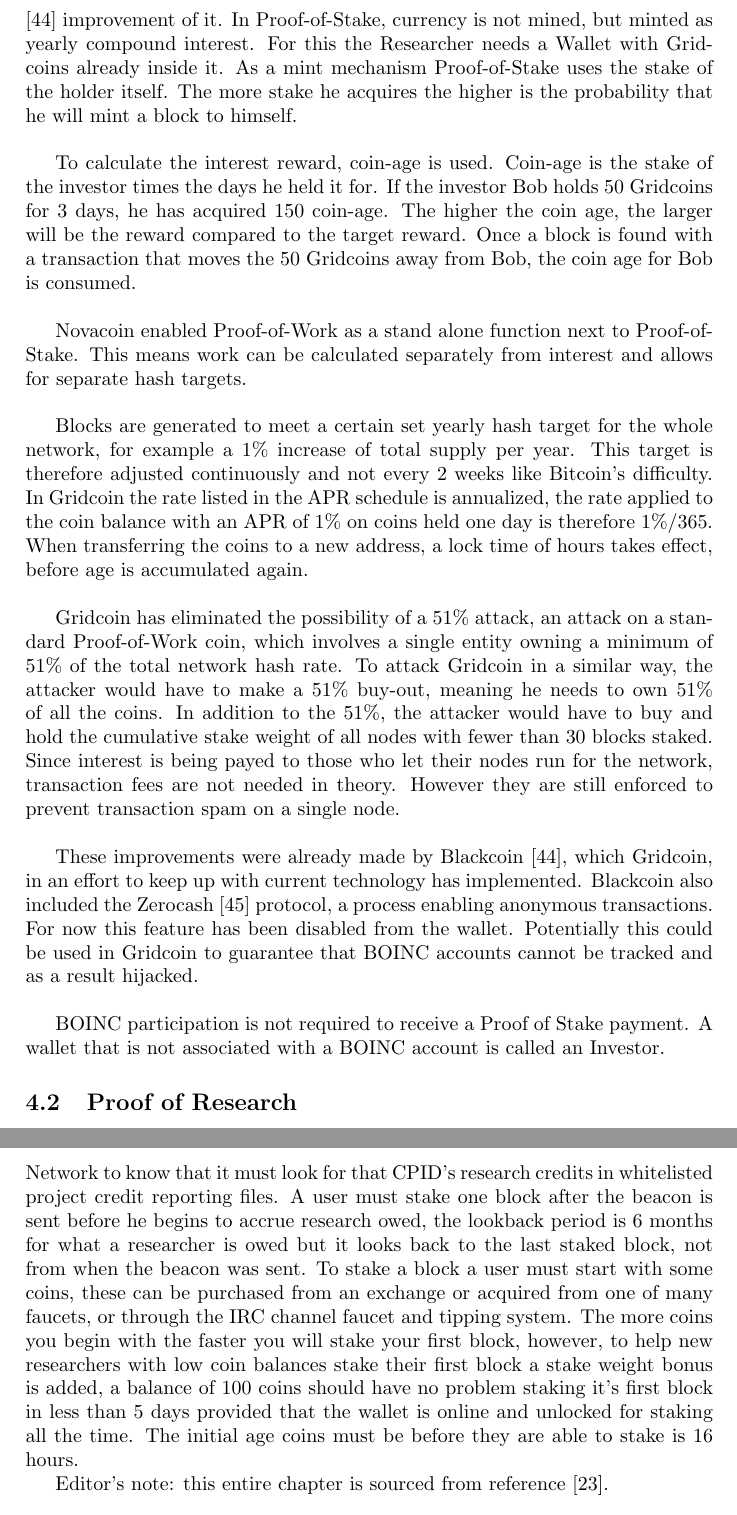
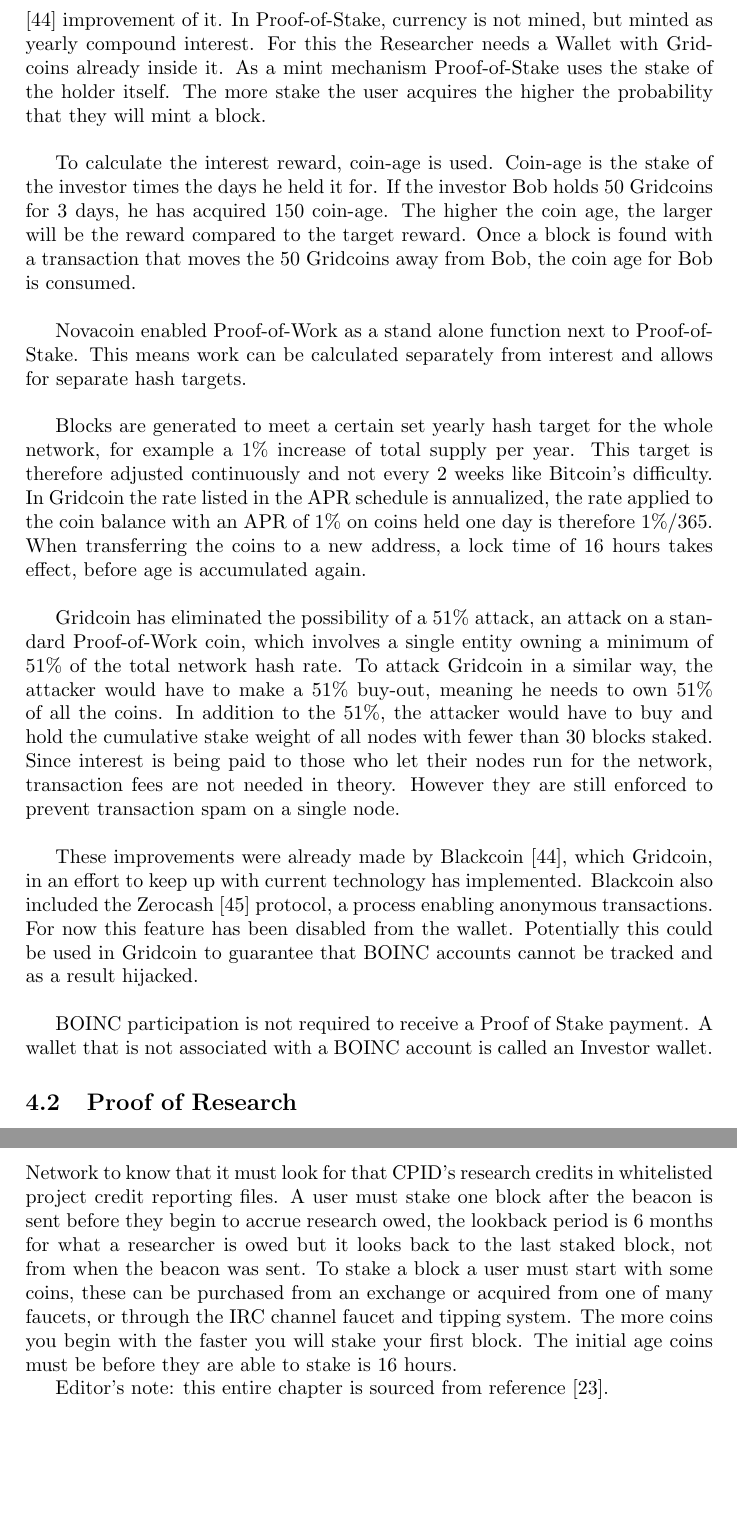
Before and after one commit to gridcoin-community/Whitepaper, a LaTeX paper (gridcoin-research-whitepaper.tex, which reads proofofresearch.tex): two parts of pages 8 and 10 of 30, joined at a grey line, cut so that both start at the same text, the shorter picture padded with empty space. Compiled offline with pdfLaTeX.

Commit message:
Gender neutral language, Grammar fixes, Add V8 Logic
Magnitude no longer affects staking in v8.  Newbie boost is removed.

```diff
--- a/proofofresearch.tex
+++ b/proofofresearch.tex
@@ -4,19 +4,19 @@
 
 \subsection{Proof of Stake}
 
-Proof-of-Research (PoR) is an algorithm, which combines a scheme to reward Miners for their work with an extremely secure block finding mechanism. This mechanism uses Peercoin's [2] Proof of Stake, in Novacoin's [43] and Blackcoin's [44] improvement of it. In Proof-of-Stake, currency is not mined, but minted as yearly compound interest. For this the Researcher needs a Wallet with Gridcoins already inside it. As a mint mechanism Proof-of-Stake uses the stake of the holder itself. The more stake he acquires the higher is the probability that he will mint a block to himself.\\
+Proof-of-Research (PoR) is an algorithm, which combines a scheme to reward Miners for their work with an extremely secure block finding mechanism. This mechanism uses Peercoin's [2] Proof of Stake, in Novacoin's [43] and Blackcoin's [44] improvement of it. In Proof-of-Stake, currency is not mined, but minted as yearly compound interest. For this the Researcher needs a Wallet with Gridcoins already inside it. As a mint mechanism Proof-of-Stake uses the stake of the holder itself. The more stake the user acquires the higher the probability that they will mint a block.\\
 
 To calculate the interest reward, coin-age is used. Coin-age is the stake of the investor times the days he held it for. If the investor Bob holds 50 Gridcoins for 3 days, he has acquired 150 coin-age. The higher the coin age, the larger will be the reward compared to the target reward. Once a block is found with a transaction that moves the 50 Gridcoins away from Bob, the coin age for Bob is consumed.\\
 
 Novacoin enabled Proof-of-Work as a stand alone function next to Proof-of-Stake. This means work can be calculated separately from interest and allows for separate hash targets.\\
 
-Blocks are generated to meet a certain set yearly hash target for the whole network, for example a 1\% increase of total supply per year. This target is therefore adjusted continuously and not every 2 weeks like Bitcoin's difficulty. In Gridcoin the rate listed in the APR schedule is annualized, the rate applied to the coin balance with an APR of 1\% on coins held one day is therefore 1\%/365. When transferring the coins to a new address, a lock time of hours takes effect, before age is accumulated again.\\
+Blocks are generated to meet a certain set yearly hash target for the whole network, for example a 1\% increase of total supply per year. This target is therefore adjusted continuously and not every 2 weeks like Bitcoin's difficulty. In Gridcoin the rate listed in the APR schedule is annualized, the rate applied to the coin balance with an APR of 1\% on coins held one day is therefore 1\%/365. When transferring the coins to a new address, a lock time of 16 hours takes effect, before age is accumulated again.\\
 
-Gridcoin has eliminated the possibility of a 51\% attack, an attack on a standard Proof-of-Work coin, which involves a single entity owning a minimum of 51\% of the total network hash rate. To attack Gridcoin in a similar way, the attacker would have to make a 51\% buy-out, meaning he needs to own 51\% of all the coins. In addition to the 51\%, the attacker would have to buy and hold the cumulative stake weight of all nodes with fewer than 30 blocks staked. Since interest is being payed to those who let their nodes run for the network, transaction fees are not needed in theory. However they are still enforced to prevent transaction spam on a single node.\\
+Gridcoin has eliminated the possibility of a 51\% attack, an attack on a standard Proof-of-Work coin, which involves a single entity owning a minimum of 51\% of the total network hash rate. To attack Gridcoin in a similar way, the attacker would have to make a 51\% buy-out, meaning he needs to own 51\% of all the coins. In addition to the 51\%, the attacker would have to buy and hold the cumulative stake weight of all nodes with fewer than 30 blocks staked. Since interest is being paid to those who let their nodes run for the network, transaction fees are not needed in theory. However they are still enforced to prevent transaction spam on a single node.\\
 
 These improvements were already made by Blackcoin [44], which Gridcoin, in an effort to keep up with current technology has implemented. Blackcoin also included the Zerocash [45] protocol, a process enabling anonymous transactions. For now this feature has been disabled from the wallet. Potentially this could be used in Gridcoin to guarantee that BOINC accounts cannot be tracked and as a result hijacked.\\
 
-BOINC participation is not required to receive a Proof of Stake payment. A wallet that is not associated with a BOINC account is called an Investor.
+BOINC participation is not required to receive a Proof of Stake payment. A wallet that is not associated with a BOINC account is called an Investor wallet.
 
 \subsection{Proof of Research}
 
@@ -35,6 +35,6 @@
 
 \subsection{Proof of Research Beacons}
 
-A beacon must be sent to the network to advertise a new CPID. This is performed automatically from the wallet if it is unlocked. The cost is .00011 Gridcoin and must be done once every six months. This beacon allows the Neural Network to know that it must look for that CPID's research credits in whitelisted project credit reporting files. A user must stake one block after the beacon is sent before he begins to accrue research owed, the lookback period is 6 months for what a researcher is owed but it looks back to the last staked block, not from when the beacon was sent. To stake a block a user must start with some coins, these can be purchased from an exchange or acquired from one of many faucets, or through the IRC channel faucet and tipping system. The more coins you begin with the faster you will stake your first block, however, to help new researchers with low coin balances stake their first block a stake weight bonus is added, a balance of 100 coins should have no problem staking it's first block in less than 5 days provided that the wallet is online and unlocked for staking all the time. The initial age coins must be before they are able to stake is 16 hours.
+A beacon must be sent to the network to advertise a new CPID. This is performed automatically from the wallet if it is unlocked. The cost is .00011 Gridcoin and must be done once every six months. This beacon allows the Neural Network to know that it must look for that CPID's research credits in whitelisted project credit reporting files. A user must stake one block after the beacon is sent before they begin to accrue research owed, the lookback period is 6 months for what a researcher is owed but it looks back to the last staked block, not from when the beacon was sent. To stake a block a user must start with some coins, these can be purchased from an exchange or acquired from one of many faucets, or through the IRC channel faucet and tipping system. The more coins you begin with the faster you will stake your first block.  The initial age coins must be before they are able to stake is 16 hours.
 
 Editor's note: this entire chapter is sourced from reference [23].\\
```
Also changed, not shown: proofofresearch.tex (4 more changed lines).
